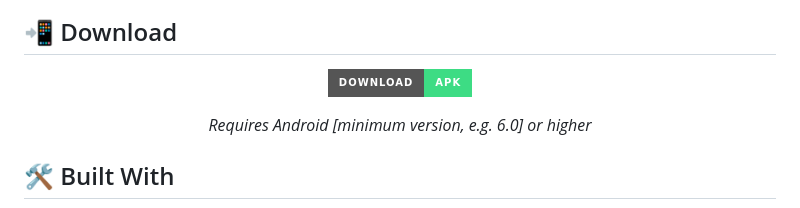
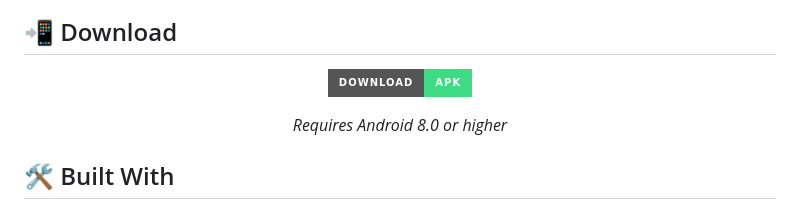
Before and after one commit to omer73364/Ayat-Quran, a Markdown page: README.md, the part around one of its changes. Drawn GitHub-style; badges without logos.

```diff
--- a/README.md
+++ b/README.md
@@ -53,5 +53,5 @@
 
-_Requires Android [minimum version, e.g. 6.0] or higher_
+_Requires Android 8.0 or higher_
 
 </div>
 
```
Also changed, not shown: other parts of README.md (+2 -2 lines).
